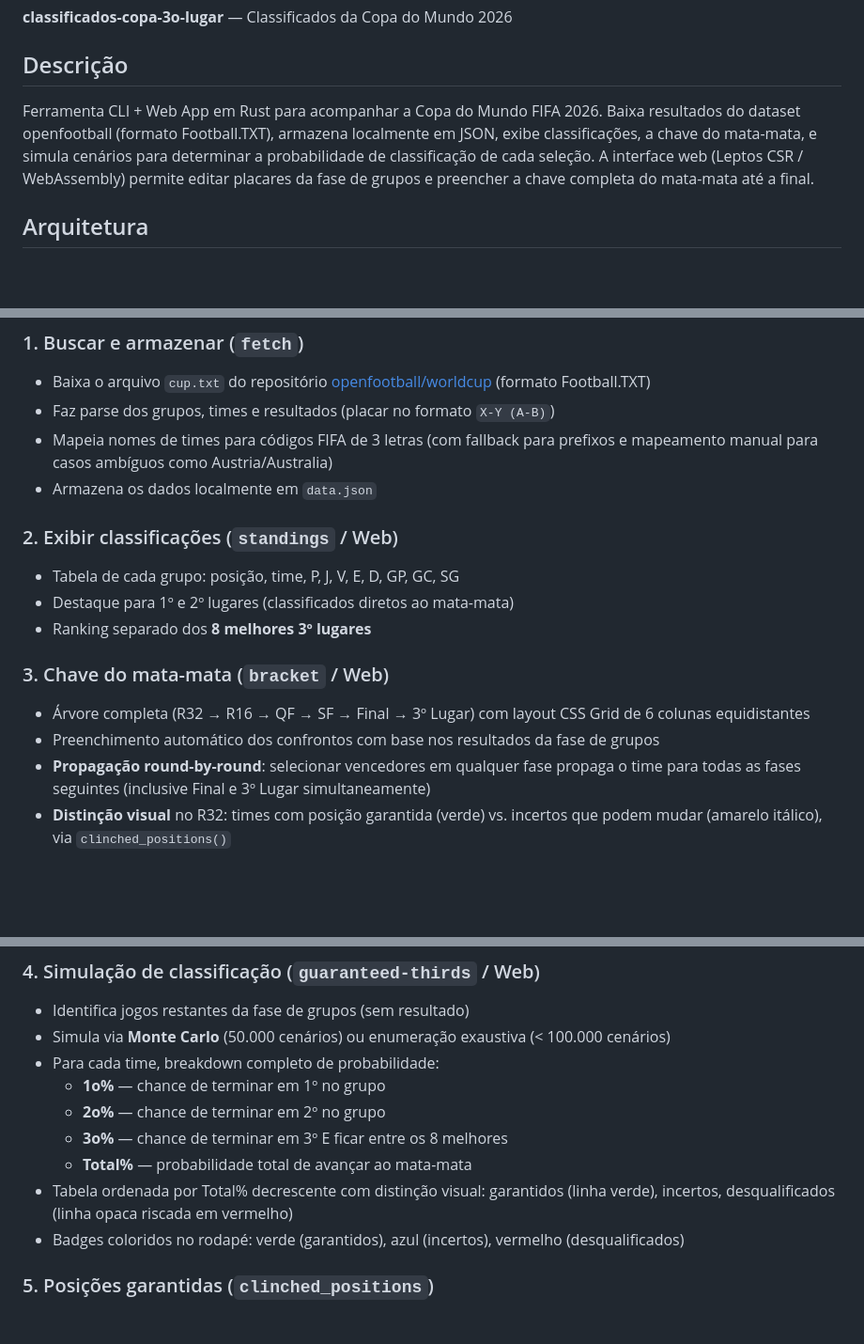
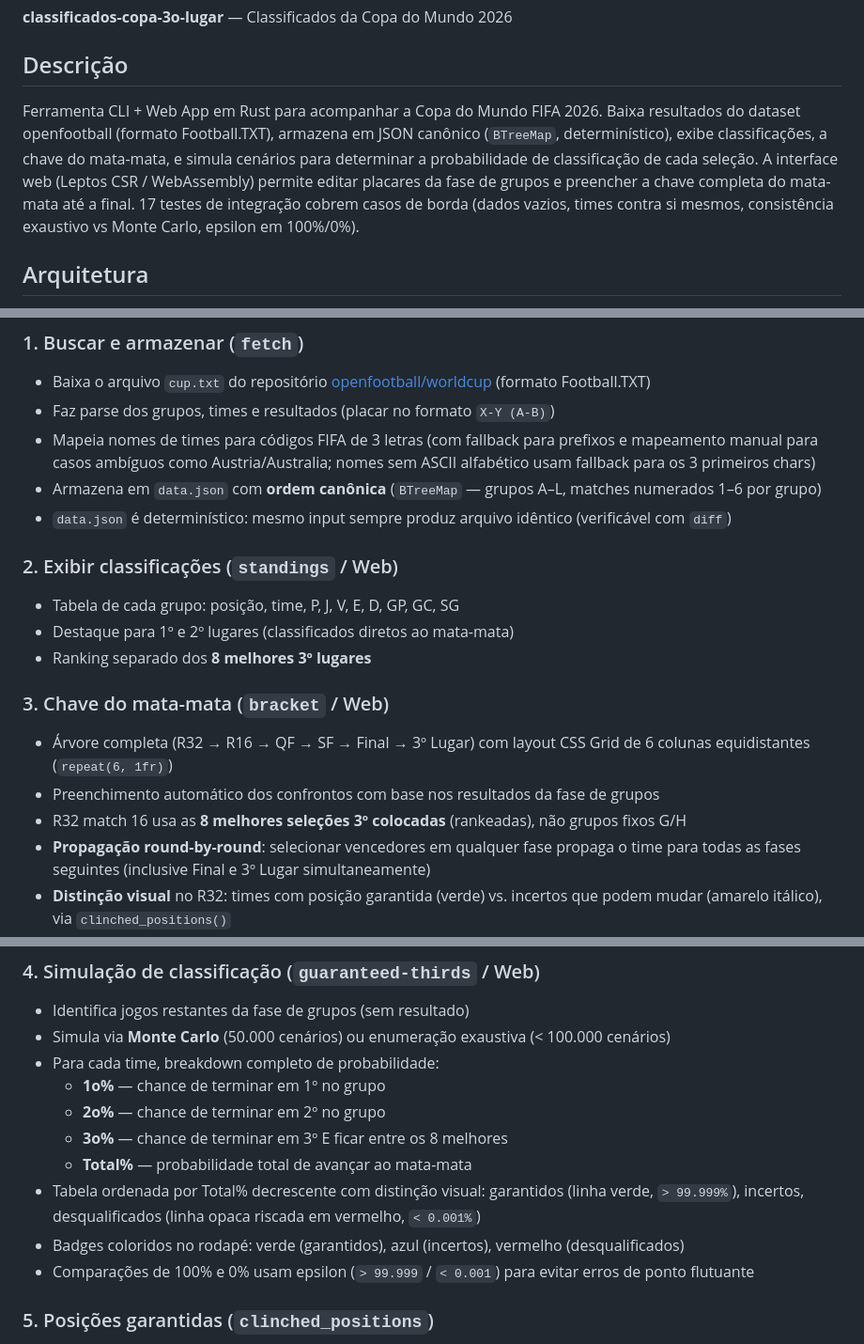
Before and after one commit to wuerges/tabela-copa-2026, a Markdown page: VISION.md, 3 parts joined by grey strips. Shown at 94% size. GitHub-like rendering; blank space fills up the shorter version.

Commit message:
updated vision

```diff
--- a/VISION.md
+++ b/VISION.md
@@ -4,7 +4,7 @@
 **classificados-copa-3o-lugar** — Classificados da Copa do Mundo 2026
 
 ## Descrição
-Ferramenta CLI + Web App em Rust para acompanhar a Copa do Mundo FIFA 2026. Baixa resultados do dataset openfootball (formato Football.TXT), armazena localmente em JSON, exibe classificações, a chave do mata-mata, e simula cenários para determinar a probabilidade de classificação de cada seleção. A interface web (Leptos CSR / WebAssembly) permite editar placares da fase de grupos e preencher a chave completa do mata-mata até a final.
+Ferramenta CLI + Web App em Rust para acompanhar a Copa do Mundo FIFA 2026. Baixa resultados do dataset openfootball (formato Football.TXT), armazena em JSON canônico (`BTreeMap`, determinístico), exibe classificações, a chave do mata-mata, e simula cenários para determinar a probabilidade de classificação de cada seleção. A interface web (Leptos CSR / WebAssembly) permite editar placares da fase de grupos e preencher a chave completa do mata-mata até a final. 17 testes de integração cobrem casos de borda (dados vazios, times contra si mesmos, consistência exaustivo vs Monte Carlo, epsilon em 100%/0%).
 
 ## Arquitetura
 - **CLI** (`copa2026`): comandos de busca, exibição de tabelas, chave do mata-mata e simulação
@@ -16,8 +16,9 @@ Ferramenta CLI + Web App em Rust para acompanhar a Copa do Mundo FIFA 2026. Baix
 ### 1. Buscar e armazenar (`fetch`)
 - Baixa o arquivo `cup.txt` do repositório [openfootball/worldcup](https://github.com/openfootball/worldcup) (formato Football.TXT)
 - Faz parse dos grupos, times e resultados (placar no formato `X-Y (A-B)`)
-- Mapeia nomes de times para códigos FIFA de 3 letras (com fallback para prefixos e mapeamento manual para casos ambíguos como Austria/Australia)
-- Armazena os dados localmente em `data.json`
+- Mapeia nomes de times para códigos FIFA de 3 letras (com fallback para prefixos e mapeamento manual para casos ambíguos como Austria/Australia; nomes sem ASCII alfabético usam fallback para os 3 primeiros chars)
+- Armazena em `data.json` com **ordem canônica** (`BTreeMap` — grupos A–L, matches numerados 1–6 por grupo)
+- `data.json` é determinístico: mesmo input sempre produz arquivo idêntico (verificável com `diff`)
 
 ### 2. Exibir classificações (`standings` / Web)
 - Tabela de cada grupo: posição, time, P, J, V, E, D, GP, GC, SG
@@ -25,8 +26,9 @@ Ferramenta CLI + Web App em Rust para acompanhar a Copa do Mundo FIFA 2026. Baix
 - Ranking separado dos **8 melhores 3º lugares**
 
 ### 3. Chave do mata-mata (`bracket` / Web)
-- Árvore completa (R32 → R16 → QF → SF → Final → 3º Lugar) com layout CSS Grid de 6 colunas equidistantes
+- Árvore completa (R32 → R16 → QF → SF → Final → 3º Lugar) com layout CSS Grid de 6 colunas equidistantes (`repeat(6, 1fr)`)
 - Preenchimento automático dos confrontos com base nos resultados da fase de grupos
+- R32 match 16 usa as **8 melhores seleções 3º colocadas** (rankeadas), não grupos fixos G/H
 - **Propagação round-by-round**: selecionar vencedores em qualquer fase propaga o time para todas as fases seguintes (inclusive Final e 3º Lugar simultaneamente)
 - **Distinção visual** no R32: times com posição garantida (verde) vs. incertos que podem mudar (amarelo itálico), via `clinched_positions()`
 - **Três estados por nó**: finished (placar definido, borda verde), determined (times definidos sem placar, borda azul), pending (slot vazio, opaco)
@@ -42,8 +44,9 @@ Ferramenta CLI + Web App em Rust para acompanhar a Copa do Mundo FIFA 2026. Baix
   - **2o%** — chance de terminar em 2º no grupo
   - **3o%** — chance de terminar em 3º E ficar entre os 8 melhores
   - **Total%** — probabilidade total de avançar ao mata-mata
-- Tabela ordenada por Total% decrescente com distinção visual: garantidos (linha verde), incertos, desqualificados (linha opaca riscada em vermelho)
+- Tabela ordenada por Total% decrescente com distinção visual: garantidos (linha verde, `> 99.999%`), incertos, desqualificados (linha opaca riscada em vermelho, `< 0.001%`)
 - Badges coloridos no rodapé: verde (garantidos), azul (incertos), vermelho (desqualificados)
+- Comparações de 100% e 0% usam epsilon (`> 99.999` / `< 0.001`) para evitar erros de ponto flutuante
 
 ### 5. Posições garantidas (`clinched_positions`)
 - Para cada grupo, enumera exaustivamente todas as permutações dos jogos pendentes (3^n, max 729 por grupo)
```
Also changed, not shown: other parts of VISION.md (+2 -1 lines).
